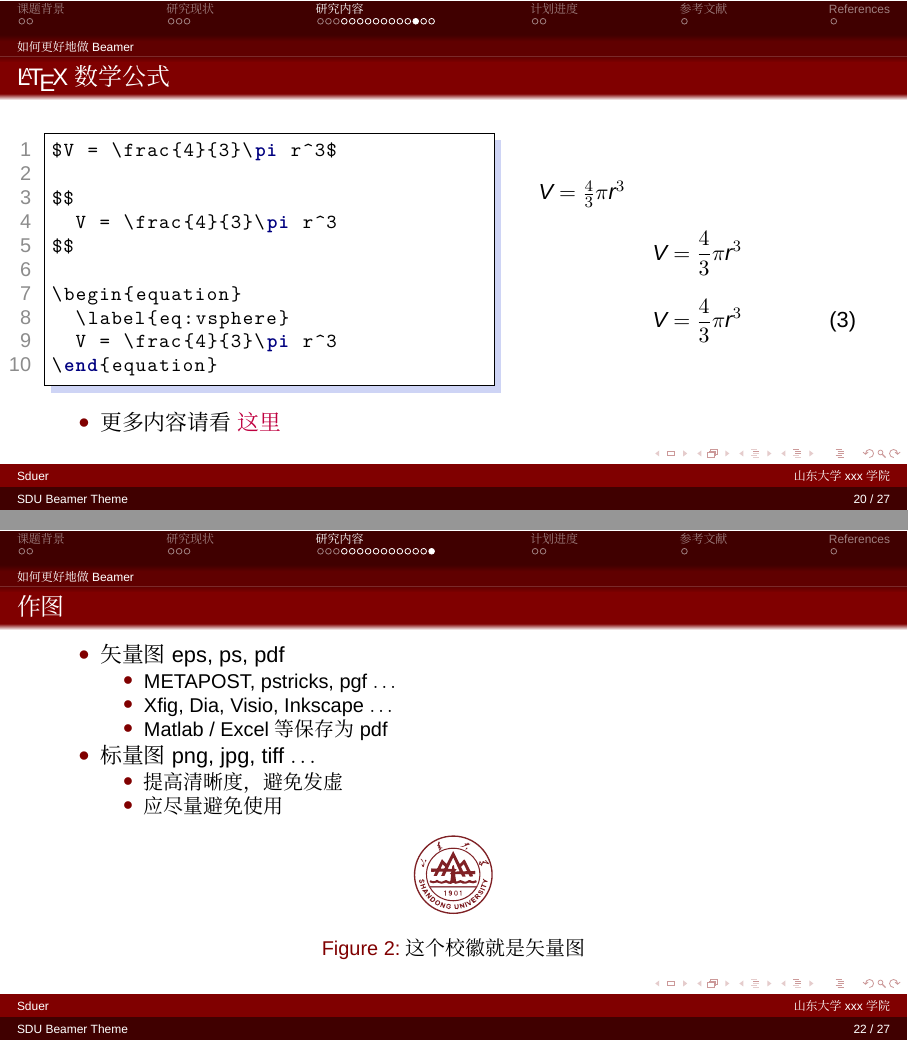
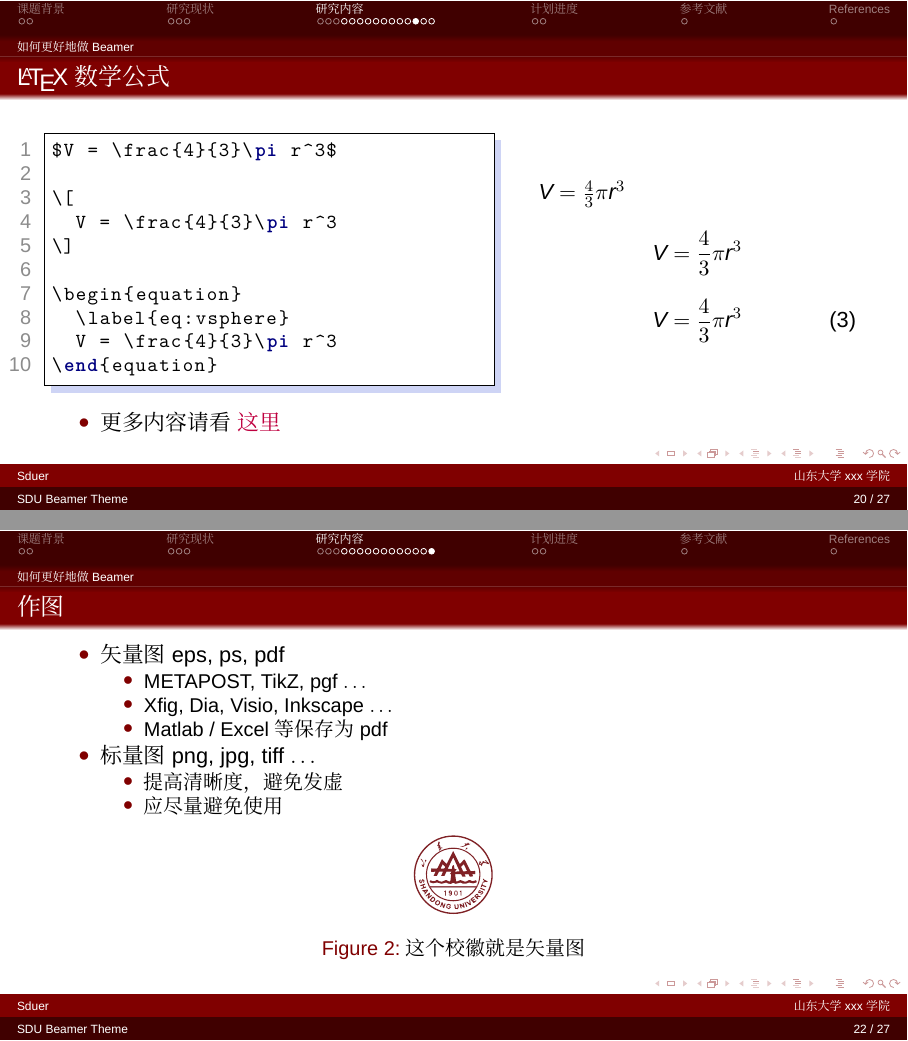
Before and after one commit to ShinoharaHaruna/SDU-Beamer-Theme, LaTeX slides (slide.tex, which reads SDU.sty, SDUcolortheme.sty): pages 24 and 26 of 31, joined at a grey line. Compiled offline with XeLaTeX; a missing font is replaced by an installed copy or a similar font.

Commit message:
refactor(theme): drop pstricks and extract color theme file
- Remove unused pstricks (poor XeLaTeX compatibility); TikZ covers
  drawing needs
- Move all color definitions and setbeamercolor calls from SDU.sty
  into new SDUcolortheme.sty, loaded via RequirePackage, so restyling
  means editing or swapping one file
- Replace deprecated $$...$$ display math with \[...\] in
  slide.tex, including the code example

```diff
--- a/SDU.sty
+++ b/SDU.sty
@@ -15,7 +15,6 @@
 % 颜色和图形支持 / Colors and graphics support
 \usepackage{xcolor} % 颜色支持 / Color support
 \usepackage{graphicx} % 插入图像 / Include graphics
-\usepackage{pstricks} % 高级图形处理 / Advanced graphics processing
 \usepackage{tikz} % 绘图 / Drawing
 
 % 自定义颜色 / Custom colors
@@ -81,47 +80,14 @@
 % 使用内部主题 / Use inner theme
 \useinnertheme{circles}
 
-% 自定义颜色和字体设置 / Custom color and font settings
-\xdefinecolor{peaking}{rgb}{0.5,0.0,0.0}  % RGB#820010
-\setbeamercolor{footline}{bg=peaking}
-\setbeamercolor{frametitle}{bg=peaking,fg=white}
-\setbeamercolor{title}{bg=peaking}
+% 加载颜色主题 / Load color theme
+\RequirePackage{SDUcolortheme}
+
 \setbeamerfont{frametitle}{size=\large}
 
 % 设置参考文献和标题模板 / Set bibliography and caption templates
 \setbeamertemplate{bibliography item}[text]
 \setbeamertemplate{caption}[numbered]
-
-% 调整调色板颜色 / Adjust palette colors
-\setbeamercolor{palette primary}{use=structure,fg=white,bg=structure.fg}
-\setbeamercolor{palette secondary}{use=structure,fg=white,bg=structure.fg!75!black}
-\setbeamercolor{palette tertiary}{use=structure,fg=white,bg=structure.fg!50!black}
-\setbeamercolor{palette quaternary}{fg=white,bg=structure.fg!50!black}
-
-% 设置标题颜色 / Set title color
-\setbeamercolor{titlelike}{parent=palette primary}
-
-% 设置块标题颜色 / Set block title color
-\setbeamercolor{block title}{bg=peaking,fg=white}
-\setbeamercolor*{block title example}{use={normal text,example text},bg=white,fg=peaking}
-
-% 调整分隔线和项目颜色 / Adjust separation line and item colors
-\setbeamercolor{fine separation line}{}
-\setbeamercolor{item projected}{fg=white}
-
-% 调整侧边栏颜色 / Adjust sidebar colors
-\setbeamercolor{palette sidebar primary}{use=normal text,fg=normal text.fg}
-\setbeamercolor{palette sidebar quaternary}{use=structure,fg=structure.fg}
-\setbeamercolor{palette sidebar secondary}{use=structure,fg=structure.fg}
-\setbeamercolor{palette sidebar tertiary}{use=normal text,fg=normal text.fg}
-\setbeamercolor{section in sidebar}{fg=brown}
-\setbeamercolor{section in sidebar shaded}{fg=grey}
-\setbeamercolor{separation line}{}
-\setbeamercolor{sidebar}{bg=peaking}
-\setbeamercolor{sidebar}{parent=palette primary}
-\setbeamercolor{structure}{fg=peaking}
-\setbeamercolor{subsection in sidebar}{fg=brown}
-\setbeamercolor{subsection in sidebar shaded}{fg=grey}
 
 % 在每个节和子节开始时插入目录 / Insert table of contents at the beginning of each section and subsection
 \AtBeginSection[]{
--- /dev/null
+++ b/SDUcolortheme.sty
@@ -0,0 +1,47 @@
+% SDU Beamer 颜色主题 / SDU Beamer color theme
+% 主色为山大红 RGB#820010，修改此文件即可更换整套配色
+% The main color is SDU red RGB#820010; edit this file to restyle the deck
+\mode<presentation>
+
+\RequirePackage{xcolor}
+
+% 主题色 / Main theme color
+\xdefinecolor{peaking}{rgb}{0.5,0.0,0.0}  % RGB#820010
+
+% 页脚、帧标题、标题页 / Footline, frame title, title page
+\setbeamercolor{footline}{bg=peaking}
+\setbeamercolor{frametitle}{bg=peaking,fg=white}
+\setbeamercolor{title}{bg=peaking}
+
+% 调色板 / Palettes
+\setbeamercolor{palette primary}{use=structure,fg=white,bg=structure.fg}
+\setbeamercolor{palette secondary}{use=structure,fg=white,bg=structure.fg!75!black}
+\setbeamercolor{palette tertiary}{use=structure,fg=white,bg=structure.fg!50!black}
+\setbeamercolor{palette quaternary}{fg=white,bg=structure.fg!50!black}
+
+% 标题类元素 / Title-like elements
+\setbeamercolor{titlelike}{parent=palette primary}
+
+% 块标题 / Block titles
+\setbeamercolor{block title}{bg=peaking,fg=white}
+\setbeamercolor*{block title example}{use={normal text,example text},bg=white,fg=peaking}
+
+% 分隔线与列表项目 / Separation lines and items
+\setbeamercolor{fine separation line}{}
+\setbeamercolor{item projected}{fg=white}
+
+% 侧边栏 / Sidebar
+\setbeamercolor{palette sidebar primary}{use=normal text,fg=normal text.fg}
+\setbeamercolor{palette sidebar quaternary}{use=structure,fg=structure.fg}
+\setbeamercolor{palette sidebar secondary}{use=structure,fg=structure.fg}
+\setbeamercolor{palette sidebar tertiary}{use=normal text,fg=normal text.fg}
+\setbeamercolor{section in sidebar}{fg=brown}
+\setbeamercolor{section in sidebar shaded}{fg=grey}
+\setbeamercolor{separation line}{}
+\setbeamercolor{sidebar}{bg=peaking}
+\setbeamercolor{sidebar}{parent=palette primary}
+\setbeamercolor{structure}{fg=peaking}
+\setbeamercolor{subsection in sidebar}{fg=brown}
+\setbeamercolor{subsection in sidebar shaded}{fg=grey}
+
+\mode<all>
--- a/slide.tex
+++ b/slide.tex
@@ -278,10 +278,10 @@ $$
 \end{lstlisting}
         \end{column}
         \begin{column}{.4\textwidth}
-            $V = \frac{4}{3}\pi r^3$
-            $$
+            \(V = \frac{4}{3}\pi r^3\)
+            \[
                 V = \frac{4}{3}\pi r^3
-            $$
+            \]
             \begin{equation}
                 \label{eq:vsphere}
                 V = \frac{4}{3}\pi r^3
@@ -335,11 +335,11 @@ $$
     \begin{itemize}
         \item 矢量图 eps, ps, pdf
               \begin{itemize}
-            \item METAPOST, pstricks, pgf $\ldots$
-            \item Xfig, Dia, Visio, Inkscape $\ldots$
+                  \item METAPOST, TikZ, pgf \(\ldots\)
+                  \item Xfig, Dia, Visio, Inkscape \(\ldots\)
                   \item Matlab / Excel 等保存为 pdf
               \end{itemize}
-        \item 标量图 png, jpg, tiff $\ldots$
+        \item 标量图 png, jpg, tiff \(\ldots\)
               \begin{itemize}
                   \item 提高清晰度，避免发虚
                   \item 应尽量避免使用
```
Also changed, not shown: slide.pdf, slide.tex (56 more changed lines). Lines whose indentation alone changed are shown as unchanged.
